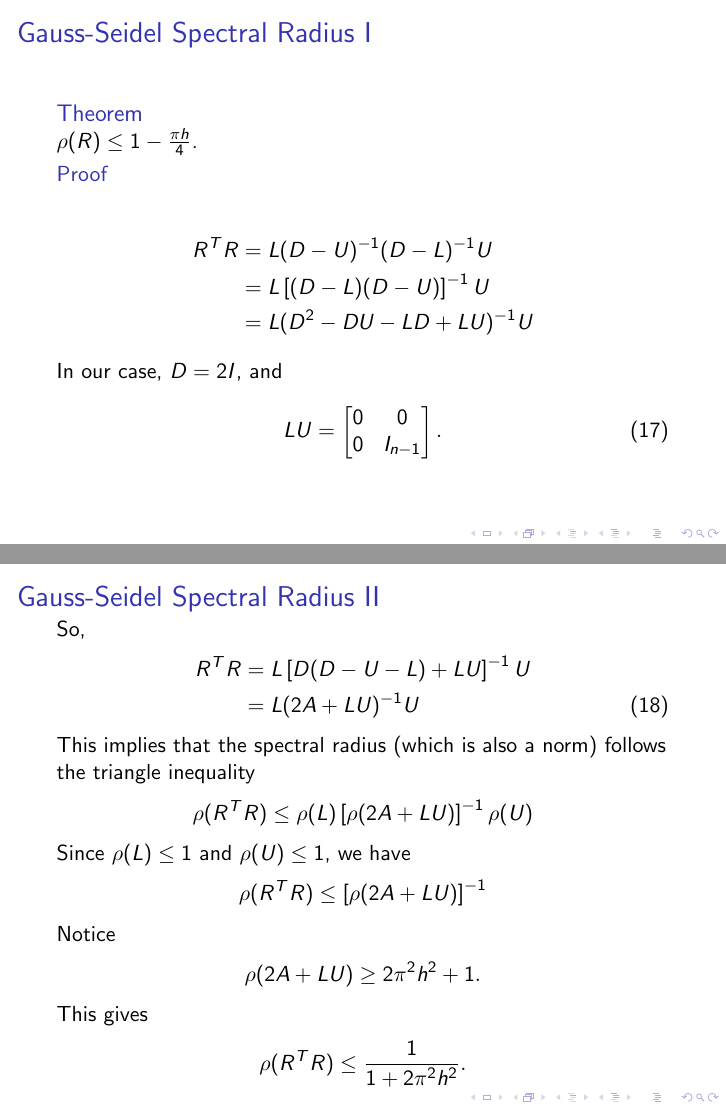
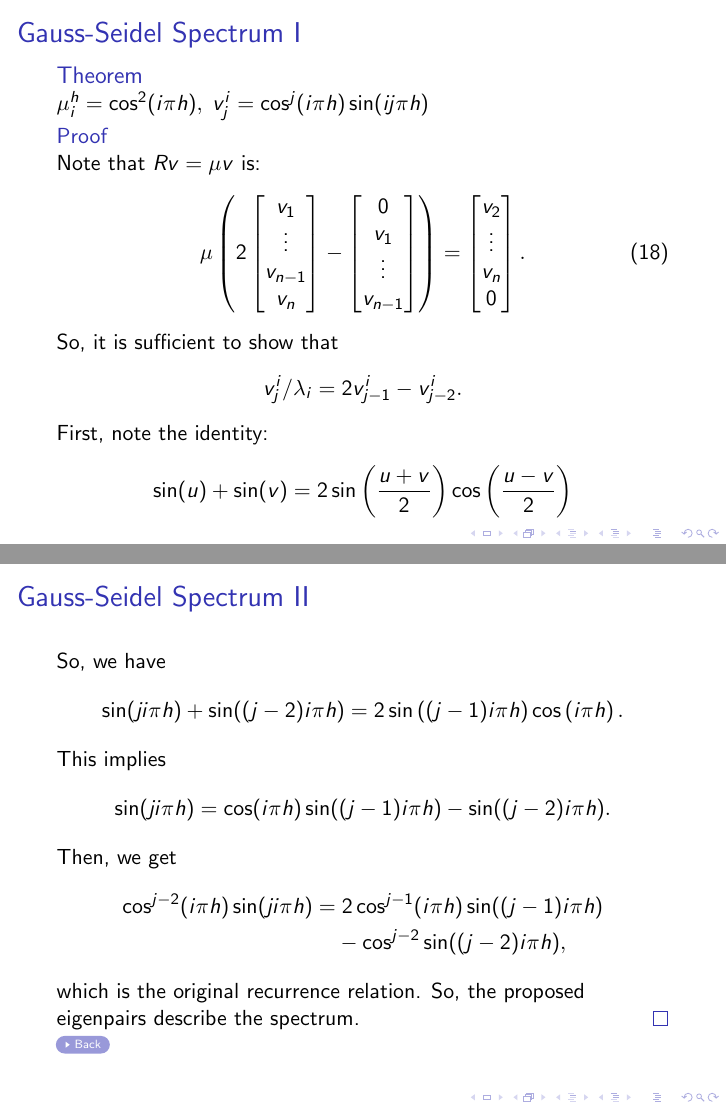
Before and after one commit to rocketman768/MultigridTutorial, LaTeX slides (multigridtutorial.tex): pages 30 and 31 of 33 before the commit and pages 31 and 32 of 33 after it, joined at a grey line. Compiled offline with pdfLaTeX.

Commit message:
Fixed broken Gauss-Seidel proof. Added a figure on Jacobi damping.

```diff
--- a/multigridtutorial.tex
+++ b/multigridtutorial.tex
@@ -277,46 +292,43 @@
 
 \section*{Extra Material}%=====================================================
 
-\begin{frame}[label=gaussSeidelProof]{Gauss-Seidel Spectral Radius I}
+\begin{frame}[label=gaussSeidelProof]{Gauss-Seidel Spectrum I}
  % NOTE: have to split up theorem and proof, and not use the proof environment
  %       because beamer does not properly split it across slides.
  \begin{theorem}
-  $\rho(R) \leq 1-\frac{\pi h}{4}$.
+  $\mu_i^h = \cos^2(i\pi h), \; v_j^i = \cos^j(i\pi h)\sin(ij\pi h)$
  \end{theorem}
   \begin{beamercolorbox}{titlelike}
    Proof
   \end{beamercolorbox}
+
+  Note that $Rv=\mu v$ is:
   \begin{align}
-   R^TR &= L(D-U)^{-1}(D-L)^{-1}U \nonumber \\
-        &= L\left[ (D-L)(D-U) \right]^{-1}U \nonumber \\
-        &= L(D^2 -DU -LD +LU)^{-1}U \nonumber
+   \mu\left(2 \begin{bmatrix}v_1\\ \vdots \\ v_{n-1} \\ v_n \end{bmatrix} - \begin{bmatrix} 0 \\ v_1 \\ \vdots \\ v_{n-1} \end{bmatrix} \right) = \begin{bmatrix}v_2\\ \vdots \\ v_n \\ 0\end{bmatrix}.
   \end{align}
-  In our case, $D=2I$, and
+
+  So, it is sufficient to show that
   \begin{align}
-   LU = \begin{bmatrix}0 & 0\\0 & I_{n-1}\end{bmatrix}.
+   v_j^i/\lambda_i = 2v_{j-1}^i - v_{j-2}^i. \nonumber
+  \end{align}
+  First, note the identity:
+  \begin{align}
+   \sin(u)+\sin(v) = 2\sin\left(\frac{u+v}{2}\right)\cos\left(\frac{u-v}{2}\right) \nonumber
   \end{align}
 \end{frame}
-\begin{frame}{Gauss-Seidel Spectral Radius II}
-  So,
+\begin{frame}{Gauss-Seidel Spectrum II}
+  So, we have
   \begin{align}
-   R^TR &= L\left[ D(D-U-L) +LU \right]^{-1}U \nonumber \\
-        &= L(2A+LU)^{-1}U
+   \sin(ji\pi h) + \sin((j-2)i\pi h) = 2 \sin\left( (j-1)i\pi h \right) \cos\left( i\pi h \right). \nonumber
   \end{align}
-  This implies that the spectral radius (which is also a norm) follows
-  the triangle inequality
+  This implies
   \begin{align}
-   \rho(R^TR) \leq \rho(L)\left[\rho(2A+LU)\right]^{-1}\rho(U) \nonumber
+   \sin(ji\pi h) = \cos(i \pi h) \sin((j-1)i\pi h) - \sin((j-2)i\pi h). \nonumber
   \end{align}
-  Since $\rho(L) \leq 1$ and $\rho(U) \leq 1$, we have
+  Then, we get
   \begin{align}
-   \rho(R^TR) \leq \left[\rho(2A+LU)\right]^{-1} \nonumber
+   \cos^{j-2}(i\pi h)\sin(ji\pi h) =& \; 2\cos^{j-1}(i \pi h) \sin((j-1)i\pi h) \nonumber \\
+                                      &- \cos^{j-2}\sin((j-2)i\pi h), \nonumber
   \end{align}
-  Notice
-  \begin{align}
-   \rho(2A+LU) \geq 2\pi^2h^2+1. \nonumber
-  \end{align}
-  This gives
-  \begin{align}
-   \rho(R^TR) \leq \frac{1}{1+2\pi^2h^2}. \nonumber
-  \end{align}
-\end{frame}
+  which is the original recurrence relation.
+  So, the proposed eigenpairs describe the spectrum.
@@ -335,7 +335,6 @@
   \qed \\
   \hyperlink{gaussSeidel}{\beamergotobutton{Back}}
 \end{frame}
-
 
 % References ==================================================================
 \begin{frame}[allowframebreaks]
```
Also changed, not shown: images/dampedJacobi.pdf (added), multigridtutorial.tex (35 more changed lines).
